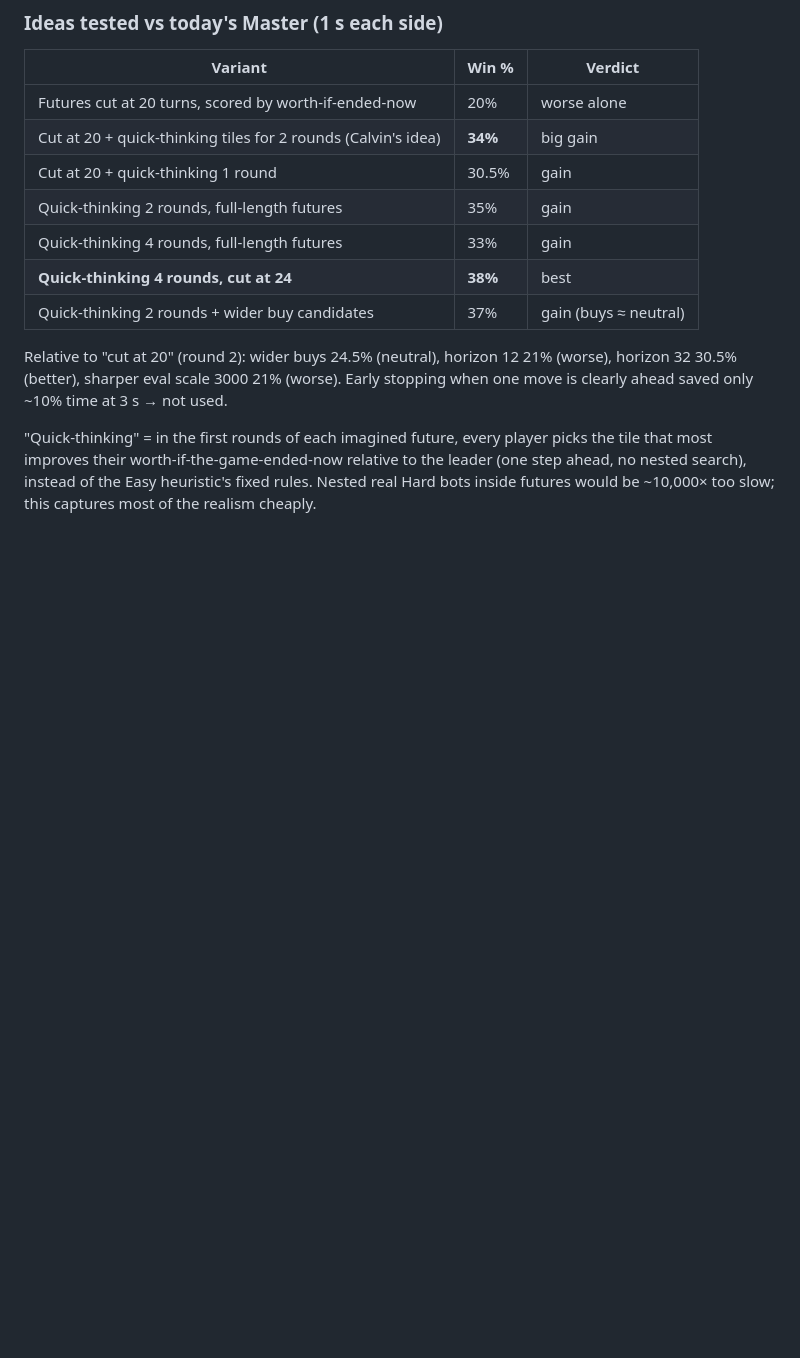
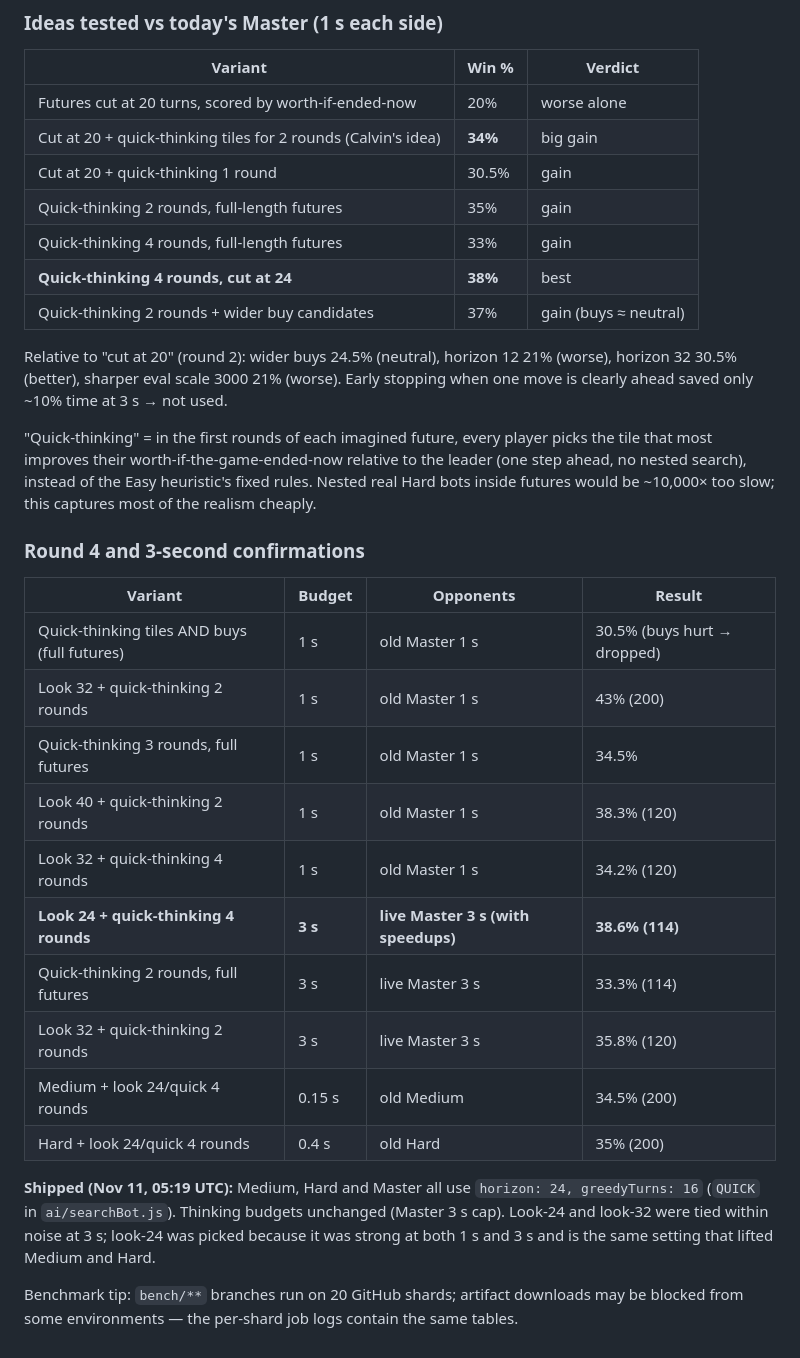
Before and after one commit to esvalC/acquire-online, a Markdown page: ai/BOT_IMPROVEMENT_NOTES.md, the part around the change. Drawn GitHub-style; blank space fills up the shorter version.

Commit message:
Bot notes: confirmations and shipped config
Co-Authored-By: Claude Opus 5.5 <noreply@anthropic.com>
Claude-Session: https://claude.ai/code/session_01UNXQhJWN7K3V1nxDXQ9HMj

```diff
--- a/ai/BOT_IMPROVEMENT_NOTES.md
+++ b/ai/BOT_IMPROVEMENT_NOTES.md
@@ -151,3 +151,25 @@ is clearly ahead saved only ~10% time at 3 s → not used.
 that most improves their worth-if-the-game-ended-now relative to the leader (one step ahead,
 no nested search), instead of the Easy heuristic's fixed rules. Nested real Hard bots inside
 futures would be ~10,000× too slow; this captures most of the realism cheaply.
+
+### Round 4 and 3-second confirmations
+| Variant | Budget | Opponents | Result |
+|---|---|---|---|
+| Quick-thinking tiles AND buys (full futures) | 1 s | old Master 1 s | 30.5% (buys hurt → dropped) |
+| Look 32 + quick-thinking 2 rounds | 1 s | old Master 1 s | 43% (200) |
+| Quick-thinking 3 rounds, full futures | 1 s | old Master 1 s | 34.5% |
+| Look 40 + quick-thinking 2 rounds | 1 s | old Master 1 s | 38.3% (120) |
+| Look 32 + quick-thinking 4 rounds | 1 s | old Master 1 s | 34.2% (120) |
+| **Look 24 + quick-thinking 4 rounds** | **3 s** | **live Master 3 s (with speedups)** | **38.6% (114)** |
+| Quick-thinking 2 rounds, full futures | 3 s | live Master 3 s | 33.3% (114) |
+| Look 32 + quick-thinking 2 rounds | 3 s | live Master 3 s | 35.8% (120) |
+| Medium + look 24/quick 4 rounds | 0.15 s | old Medium | 34.5% (200) |
+| Hard + look 24/quick 4 rounds | 0.4 s | old Hard | 35% (200) |
+
+**Shipped (Nov 11, 05:19 UTC):** Medium, Hard and Master all use `horizon: 24, greedyTurns: 16`
+(`QUICK` in `ai/searchBot.js`). Thinking budgets unchanged (Master 3 s cap).
+Look-24 and look-32 were tied within noise at 3 s; look-24 was picked because it was
+strong at both 1 s and 3 s and is the same setting that lifted Medium and Hard.
+
+Benchmark tip: `bench/**` branches run on 20 GitHub shards; artifact downloads may be
+blocked from some environments — the per-shard job logs contain the same tables.
```
